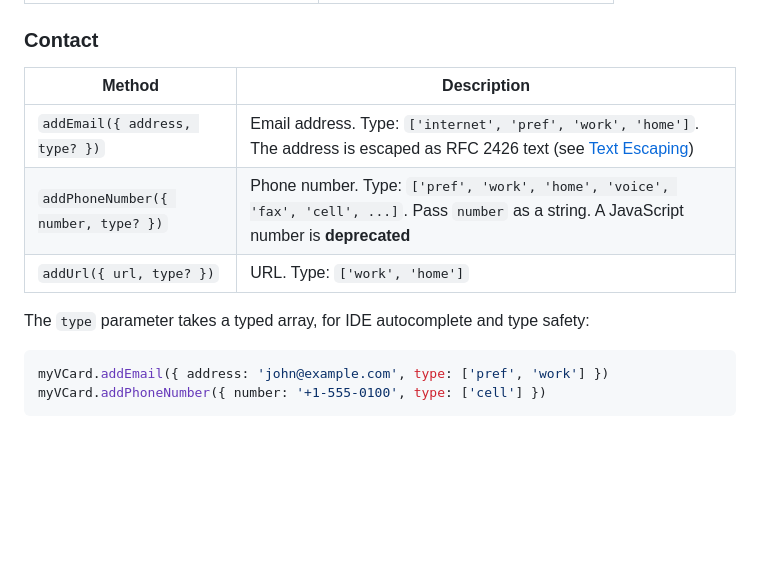
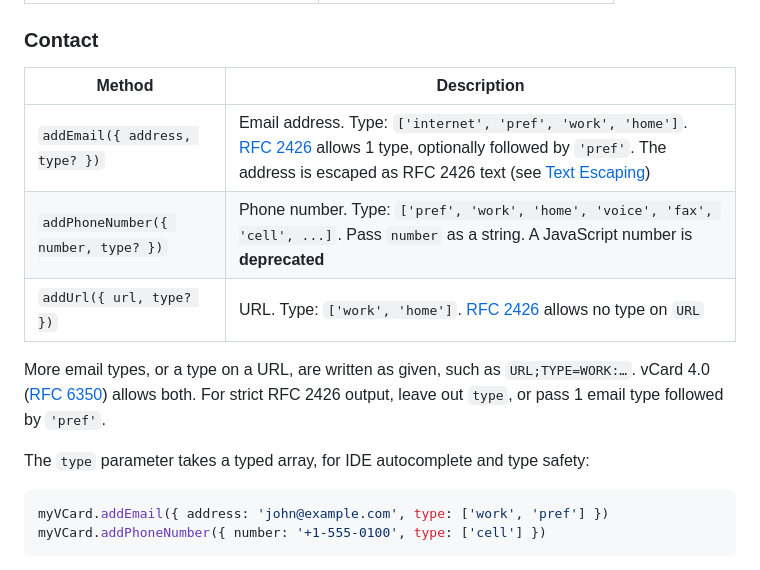
Before and after one commit to joaocarmo/vcard-creator, a Markdown page: README.md, the part around one of its changes. Rendered like a GitHub page; blank space fills up the shorter version.

Commit message:
docs: describe URL and EMAIL types against RFC 2426 (#178)
RFC 2426 allows no TYPE on URL and 1 email type, optionally followed by
PREF. The library writes the caller's types as given, which vCard 4.0
allows. The defaults write no TYPE. The example now puts pref after the
type.

````diff
--- a/README.md
+++ b/README.md
@@ -195,16 +195,18 @@ myVCard.addBirthday('1953-10-15T23:10:00Z')
 
 ### Contact
 
-| Method                              | Description                                                                                                                                   |
-| ----------------------------------- | --------------------------------------------------------------------------------------------------------------------------------------------- |
-| `addEmail({ address, type? })`      | Email address. Type: `['internet', 'pref', 'work', 'home']`. The address is escaped as RFC 2426 text (see [Text Escaping](#text-escaping))    |
-| `addPhoneNumber({ number, type? })` | Phone number. Type: `['pref', 'work', 'home', 'voice', 'fax', 'cell', ...]`. Pass `number` as a string. A JavaScript number is **deprecated** |
-| `addUrl({ url, type? })`            | URL. Type: `['work', 'home']`                                                                                                                 |
+| Method                              | Description                                                                                                                                                                                                            |
+| ----------------------------------- | ---------------------------------------------------------------------------------------------------------------------------------------------------------------------------------------------------------------------- |
+| `addEmail({ address, type? })`      | Email address. Type: `['internet', 'pref', 'work', 'home']`. [RFC 2426][rfc2426-grammar] allows 1 type, optionally followed by `'pref'`. The address is escaped as RFC 2426 text (see [Text Escaping](#text-escaping)) |
+| `addPhoneNumber({ number, type? })` | Phone number. Type: `['pref', 'work', 'home', 'voice', 'fax', 'cell', ...]`. Pass `number` as a string. A JavaScript number is **deprecated**                                                                          |
+| `addUrl({ url, type? })`            | URL. Type: `['work', 'home']`. [RFC 2426][rfc2426-grammar] allows no type on `URL`                                                                                                                                     |
+
+More email types, or a type on a URL, are written as given, such as `URL;TYPE=WORK:…`. vCard 4.0 ([RFC 6350][rfc6350]) allows both. For strict RFC 2426 output, leave out `type`, or pass 1 email type followed by `'pref'`.
 
 The `type` parameter takes a typed array, for IDE autocomplete and type safety:
 
 ```js
-myVCard.addEmail({ address: 'john@example.com', type: ['pref', 'work'] })
+myVCard.addEmail({ address: 'john@example.com', type: ['work', 'pref'] })
 myVCard.addPhoneNumber({ number: '+1-555-0100', type: ['cell'] })
 ```
 
````
Also changed, not shown: other parts of README.md (+2 -0 lines).
